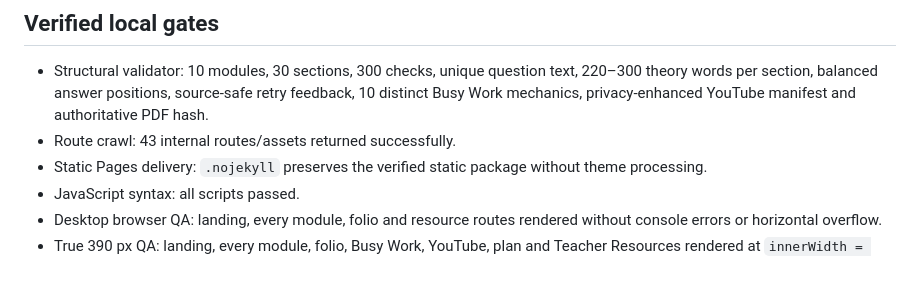
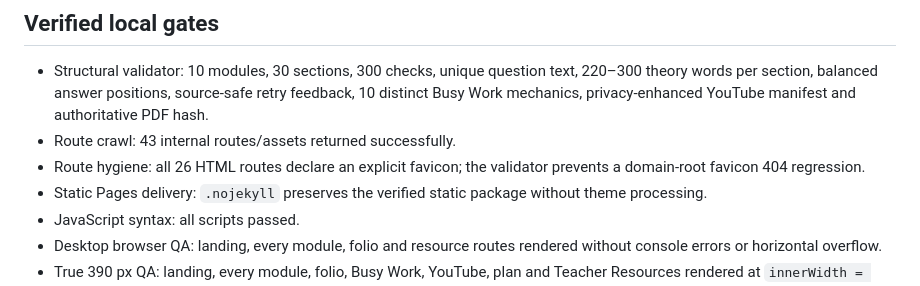
Before and after one commit to stevencowell/Year-8-Intro-Timber-Technology, a Markdown page: RELEASE-AUDIT.md, the part around the change. GitHub-like rendering.

Commit message:
Record favicon release gate

```diff
--- a/RELEASE-AUDIT.md
+++ b/RELEASE-AUDIT.md
@@ -30,6 +30,7 @@ Release decision: local gates passed; rendered live verification required after
 
 - Structural validator: 10 modules, 30 sections, 300 checks, unique question text, 220–300 theory words per section, balanced answer positions, source-safe retry feedback, 10 distinct Busy Work mechanics, privacy-enhanced YouTube manifest and authoritative PDF hash.
 - Route crawl: 43 internal routes/assets returned successfully.
+- Route hygiene: all 26 HTML routes declare an explicit favicon; the validator prevents a domain-root favicon 404 regression.
 - Static Pages delivery: `.nojekyll` preserves the verified static package without theme processing.
 - JavaScript syntax: all scripts passed.
 - Desktop browser QA: landing, every module, folio and resource routes rendered without console errors or horizontal overflow.
```
